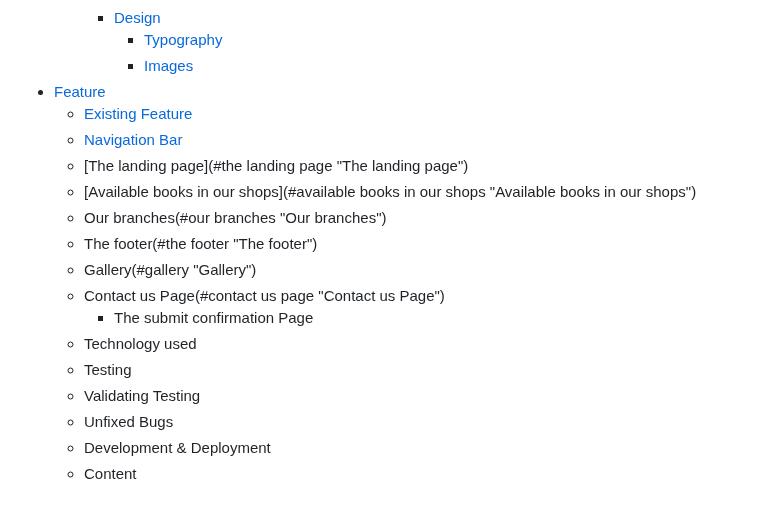
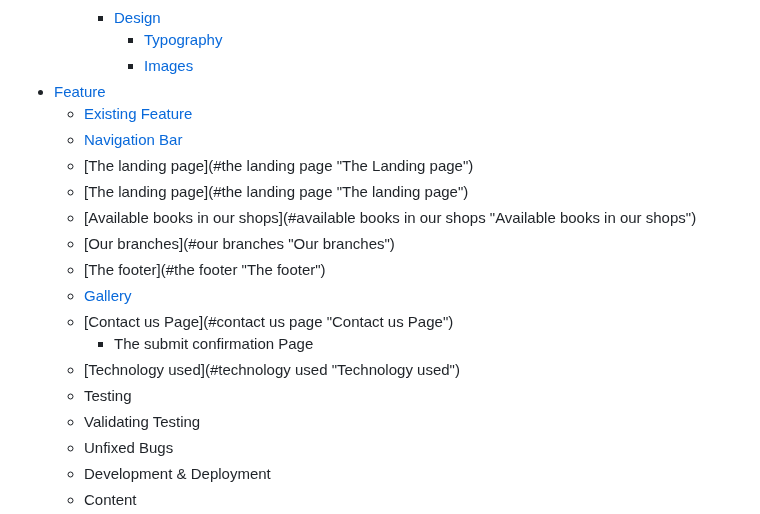
Before and after one commit to AmarDange/Archana-Bazar, a Markdown page: README.md, the part around the change. Drawn GitHub-style.

```diff
--- a/README.md
+++ b/README.md
@@ -22,15 +22,16 @@ This website also provides an option to the user for any specific inquiry for th
  - [Feature](#features "Features")
      - [Existing Feature](#existing-features "Existing Features")
      - [Navigation Bar](#navigation-bar "Navigation Bar")
+     - [The landing page](#the landing page "The Landing page")
      - [The landing page](#the landing page "The landing page")
      - [Available books in our shops](#available books in our shops "Available books in our shops")
-     - Our branches(#our branches "Our branches")
-     - The footer(#the footer "The footer")
-     - Gallery(#gallery "Gallery")
-     - Contact us Page(#contact us page "Contact us Page")
+     - [Our branches](#our branches "Our branches")
+     - [The footer](#the footer "The footer")
+     - [Gallery](#gallery "Gallery")
+     - [Contact us Page](#contact us page "Contact us Page")
         - The submit confirmation Page
-   - Technology used
-   - Testing
+   - [Technology used](#technology used "Technology used")
+    - Testing
     - Validating Testing
     - Unfixed Bugs
    - Development & Deployment
```
